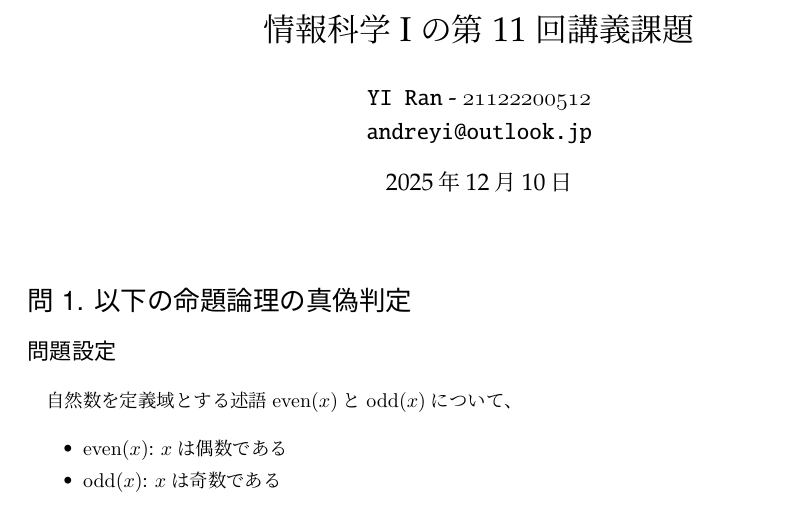
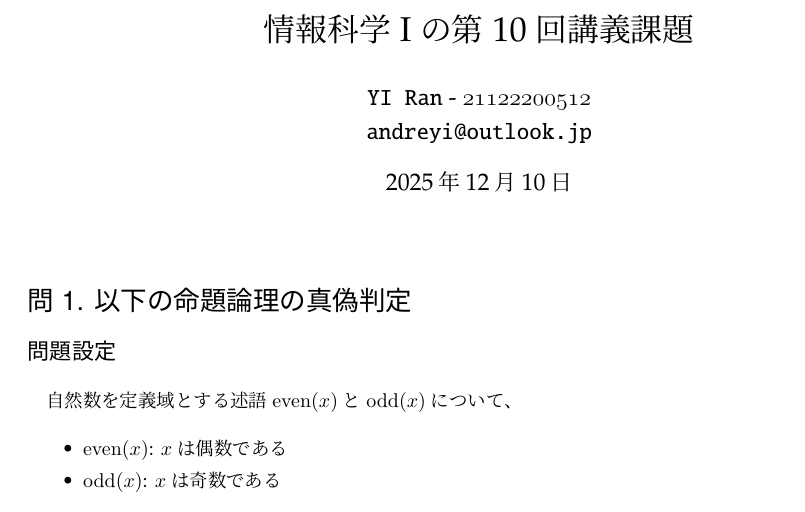
Before and after one commit to Andriyichenko/assignments, a LaTeX document (CS1/情報科学I/YI_Ran_21122200512_11th.tex): part of page 1 of 4, cut so that both start at the same text. Compiled offline with pLaTeX and dvipdfmx.

Commit message:
fixed some mistakes in the files

```diff
--- a/CS1/情報科学I/YI_Ran_21122200512_11th.tex
+++ b/CS1/情報科学I/YI_Ran_21122200512_11th.tex
@@ -99,7 +99,7 @@ colbacktitle=black,theorem style=standard,breakable,arc=10pt}
 \draw (3.3,1) node[white]{\large\textgt{注意！}};
 \draw[thick] (0,0)--(6.5,0)--(6.5,2.2)--(0,2.2)--cycle;
 \end{tikzpicture};}
-\title{\vspace{-3cm} 情報科学Iの第11回講義課題}  %タイトル
+\title{\vspace{-3cm} 情報科学Iの第10回講義課題}  %タイトル
 \author{\texttt{YI Ran} - $\mathnormal{21122200512}$\\ \texttt{andreyi@outlook.jp}}  %著者名
 \date{\today}  %日付
 \begin{document}
```
Also changed, not shown: CS1/情報科学I/out/YI_Ran_21122200512_11th.pdf, 2 other files.
